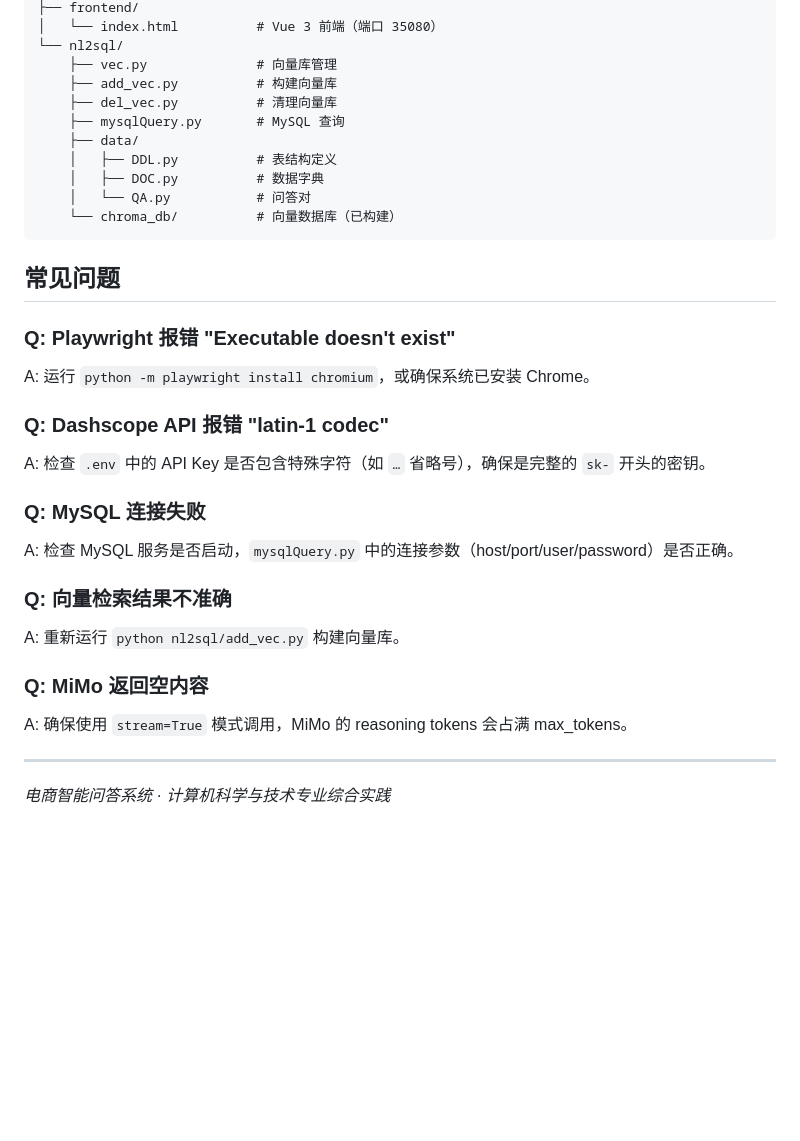
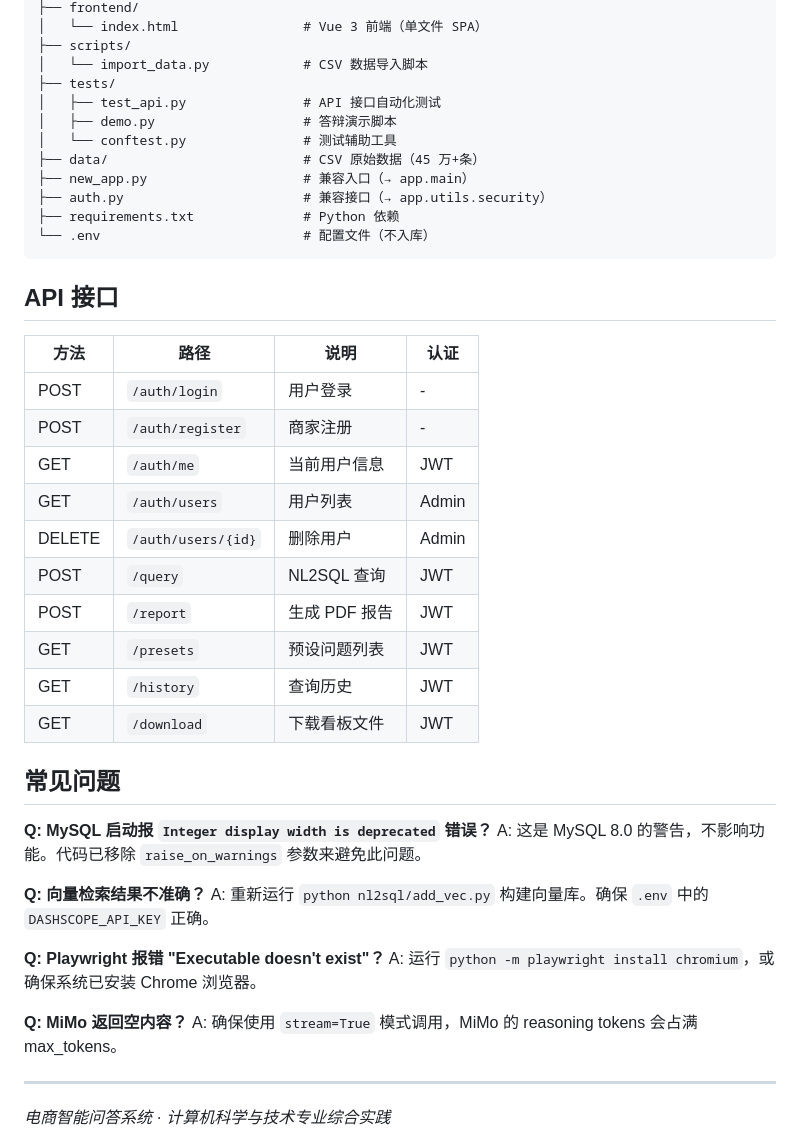
Before and after one commit to LH0904/EcommerceQA, a Markdown page: README.md, the part around one of its changes. Drawn GitHub-style; blank space fills up the shorter version.

````diff
--- a/README.md
+++ b/README.md
@@ -173,32 +172,45 @@ EcommerceQA/
 ├── frontend/
-│   └── index.html          # Vue 3 前端（端口 35080）
-└── nl2sql/
-    ├── vec.py              # 向量库管理
-    ├── add_vec.py          # 构建向量库
-    ├── del_vec.py          # 清理向量库
-    ├── mysqlQuery.py       # MySQL 查询
-    ├── data/
-    │   ├── DDL.py          # 表结构定义
-    │   ├── DOC.py          # 数据字典
-    │   └── QA.py           # 问答对
-    └── chroma_db/          # 向量数据库（已构建）
+│   └── index.html                # Vue 3 前端（单文件 SPA）
+├── scripts/
+│   └── import_data.py            # CSV 数据导入脚本
+├── tests/
+│   ├── test_api.py               # API 接口自动化测试
+│   ├── demo.py                   # 答辩演示脚本
+│   └── conftest.py               # 测试辅助工具
+├── data/                         # CSV 原始数据（45 万+条）
+├── new_app.py                    # 兼容入口（→ app.main）
+├── auth.py                       # 兼容接口（→ app.utils.security）
+├── requirements.txt              # Python 依赖
+└── .env                          # 配置文件（不入库）
 ```
+
+## API 接口
+
+| 方法 | 路径 | 说明 | 认证 |
+|------|------|------|------|
+| POST | `/auth/login` | 用户登录 | - |
+| POST | `/auth/register` | 商家注册 | - |
+| GET | `/auth/me` | 当前用户信息 | JWT |
+| GET | `/auth/users` | 用户列表 | Admin |
+| DELETE | `/auth/users/{id}` | 删除用户 | Admin |
+| POST | `/query` | NL2SQL 查询 | JWT |
+| POST | `/report` | 生成 PDF 报告 | JWT |
+| GET | `/presets` | 预设问题列表 | JWT |
+| GET | `/history` | 查询历史 | JWT |
+| GET | `/download` | 下载看板文件 | JWT |
 
 ## 常见问题
 
-### Q: Playwright 报错 "Executable doesn't exist"
-A: 运行 `python -m playwright install chromium`，或确保系统已安装 Chrome。
+**Q: MySQL 启动报 `Integer display width is deprecated` 错误？**
+A: 这是 MySQL 8.0 的警告，不影响功能。代码已移除 `raise_on_warnings` 参数来避免此问题。
 
-### Q: Dashscope API 报错 "latin-1 codec"
-A: 检查 `.env` 中的 API Key 是否包含特殊字符（如 `…` 省略号），确保是完整的 `sk-` 开头的密钥。
+**Q: 向量检索结果不准确？**
+A: 重新运行 `python nl2sql/add_vec.py` 构建向量库。确保 `.env` 中的 `DASHSCOPE_API_KEY` 正确。
 
-### Q: MySQL 连接失败
-A: 检查 MySQL 服务是否启动，`mysqlQuery.py` 中的连接参数（host/port/user/password）是否正确。
+**Q: Playwright 报错 "Executable doesn't exist"？**
+A: 运行 `python -m playwright install chromium`，或确保系统已安装 Chrome 浏览器。
 
-### Q: 向量检索结果不准确
-A: 重新运行 `python nl2sql/add_vec.py` 构建向量库。
-
-### Q: MiMo 返回空内容
+**Q: MiMo 返回空内容？**
 A: 确保使用 `stream=True` 模式调用，MiMo 的 reasoning tokens 会占满 max_tokens。
 
 ---
````
Also changed, not shown: other parts of README.md (+94 -95 lines).
